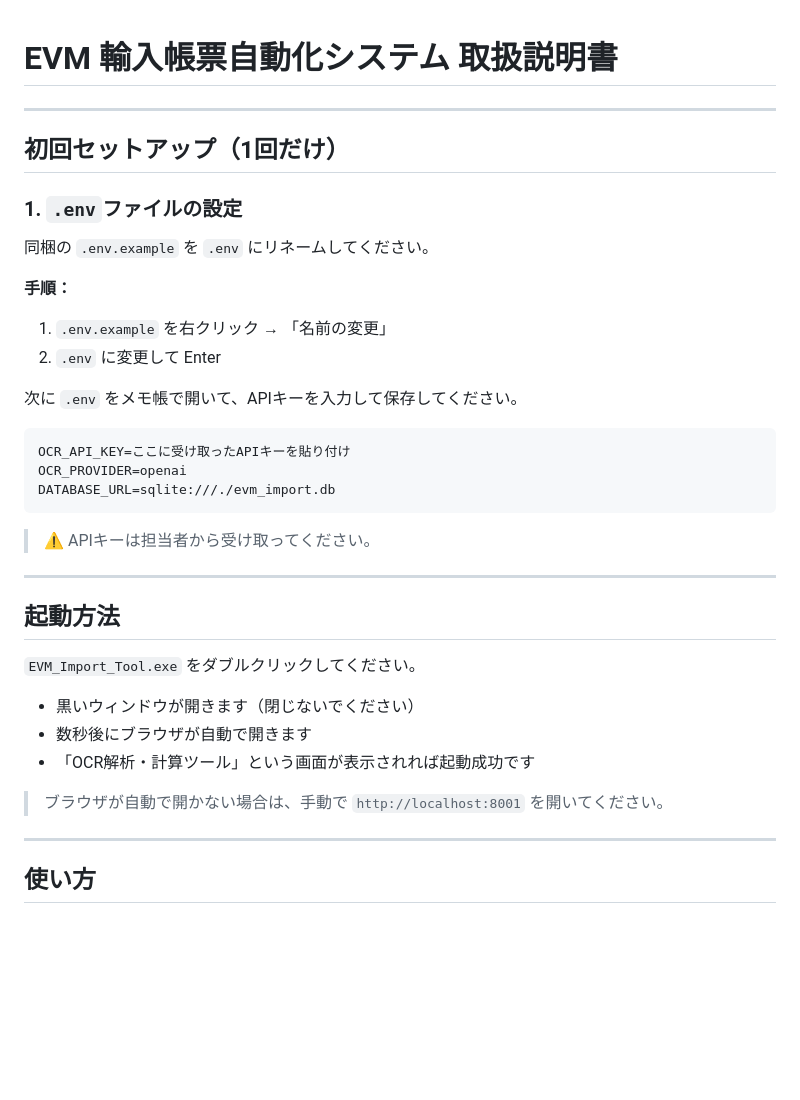
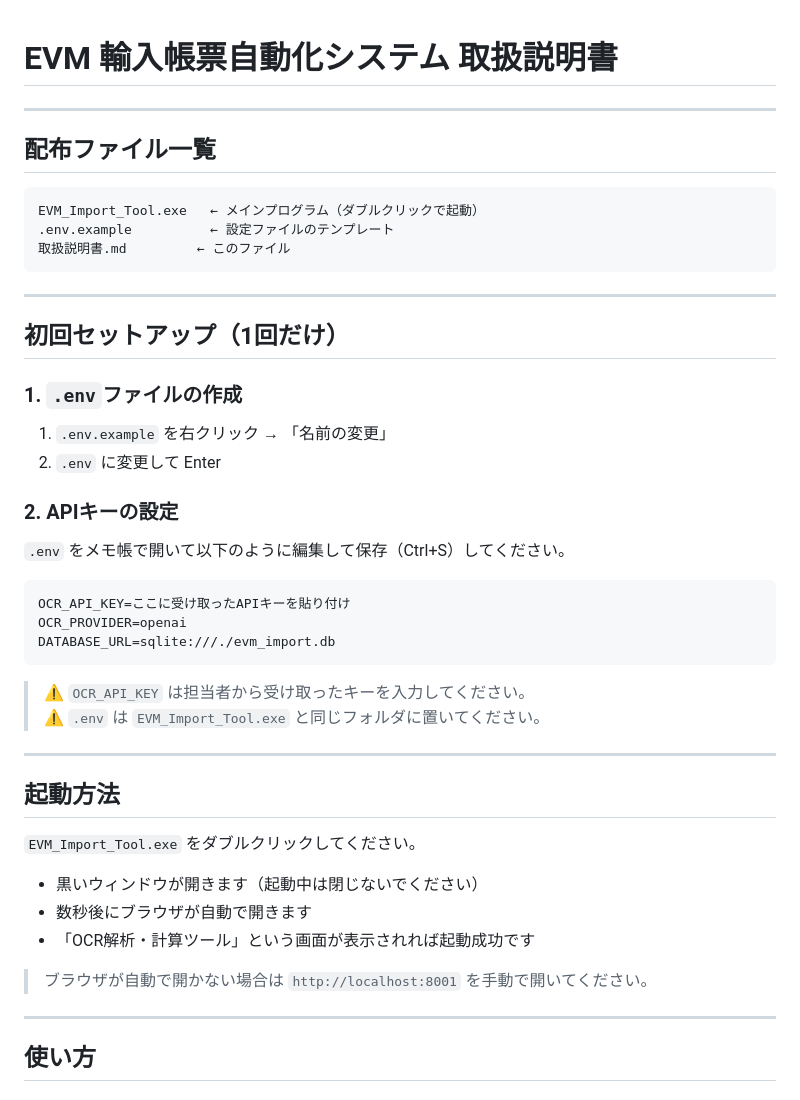
Before and after one commit to tsukasaniwa2024-ux/AIM_EVM_PoC, a Markdown page: exe_build/取扱説明書.md, the part around one of its changes. Drawn GitHub-style; blank space fills up the shorter version.

````diff
--- a/exe_build/取扱説明書.md
+++ b/exe_build/取扱説明書.md
@@ -1,18 +1,27 @@
 # EVM 輸入帳票自動化システム 取扱説明書
+
+---
+
+## 配布ファイル一覧
+
+```
+EVM_Import_Tool.exe   ← メインプログラム（ダブルクリックで起動）
+.env.example          ← 設定ファイルのテンプレート
+取扱説明書.md         ← このファイル
+```
 
 ---
 
 ## 初回セットアップ（1回だけ）
 
-### 1. `.env`ファイルの設定
+### 1. `.env`ファイルの作成
 
-同梱の `.env.example` を `.env` にリネームしてください。
-
-**手順：**
 1. `.env.example` を右クリック → 「名前の変更」
 2. `.env` に変更して Enter
 
-次に `.env` をメモ帳で開いて、APIキーを入力して保存してください。
+### 2. APIキーの設定
+
+`.env` をメモ帳で開いて以下のように編集して保存（Ctrl+S）してください。
 
 ```
 OCR_API_KEY=ここに受け取ったAPIキーを貼り付け
@@ -20,7 +29,8 @@ OCR_PROVIDER=openai
 DATABASE_URL=sqlite:///./evm_import.db
 ```
 
-> ⚠️ APIキーは担当者から受け取ってください。
+> ⚠️ `OCR_API_KEY` は担当者から受け取ったキーを入力してください。
+> ⚠️ `.env` は `EVM_Import_Tool.exe` と同じフォルダに置いてください。
 
 ---
 
@@ -28,11 +38,11 @@ DATABASE_URL=sqlite:///./evm_import.db
 
 `EVM_Import_Tool.exe` をダブルクリックしてください。
 
-- 黒いウィンドウが開きます（閉じないでください）
+- 黒いウィンドウが開きます（起動中は閉じないでください）
 - 数秒後にブラウザが自動で開きます
 - 「OCR解析・計算ツール」という画面が表示されれば起動成功です
 
-> ブラウザが自動で開かない場合は、手動で `http://localhost:8001` を開いてください。
+> ブラウザが自動で開かない場合は `http://localhost:8001` を手動で開いてください。
 
 ---
 
````
Also changed, not shown: other parts of exe_build/取扱説明書.md (+9 -16 lines), exe_build/README_配布用.md (deleted, +0 -22 lines).
